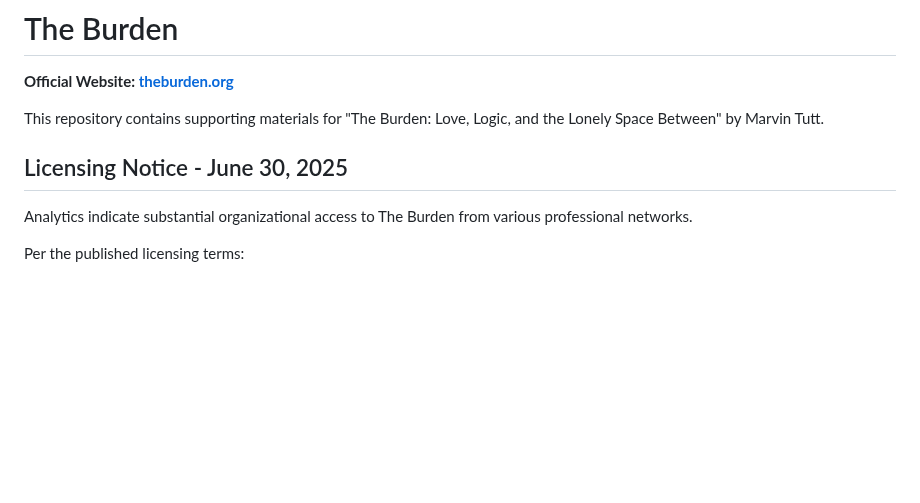
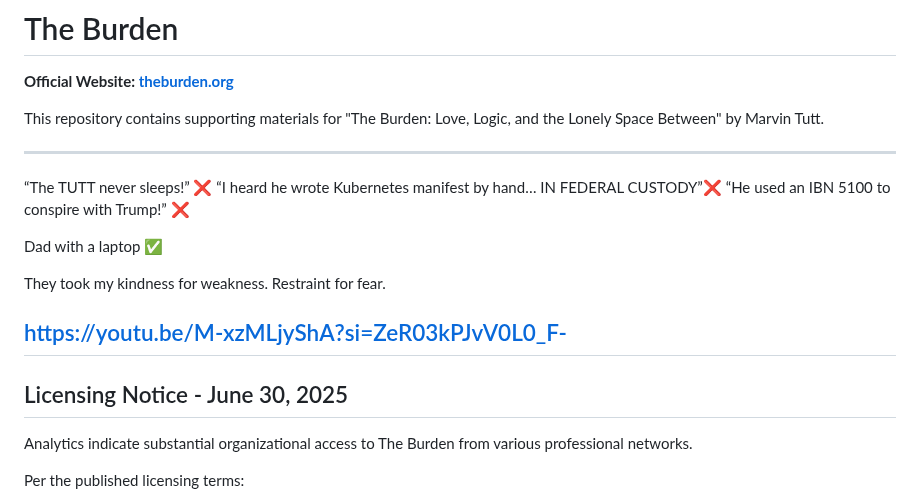
Before and after one commit to Caia-Tech/the-burden, a Markdown page: README.md, the part around the change. Rendered like a GitHub page; blank space fills up the shorter version.

Commit message:
Federal Case Maryland 25CV2006 | Public info
“The TUTT never sleeps!” ❌
“I heard he wrote Kubernetes manifest by hand… IN FEDERAL CUSTODY”❌
“He used an IBN 5100 to conspire with Trump!” ❌

Dad with a laptop ✅

They took my kindness for weakness. Restraint for fear.

https://youtu.be/M-xzMLjyShA?si=ZeR03kPJvV0L0_F-

```diff
--- a/README.md
+++ b/README.md
@@ -4,7 +4,20 @@
 
 This repository contains supporting materials for "The Burden: Love, Logic, and the Lonely Space Between" by Marvin Tutt.
 
+---------------------------------------------------------------
+“The TUTT never sleeps!” ❌
+“I heard he wrote Kubernetes manifest by hand… IN FEDERAL CUSTODY”❌
+“He used an IBN 5100 to conspire with Trump!” ❌
+
+Dad with a laptop ✅
+
+They took my kindness for weakness. Restraint for fear.
+
+https://youtu.be/M-xzMLjyShA?si=ZeR03kPJvV0L0_F-
+---------------------------------------------------------------
+
 ## Licensing Notice - June 30, 2025
+
 
 Analytics indicate substantial organizational access to The Burden from various professional networks.
 
```
